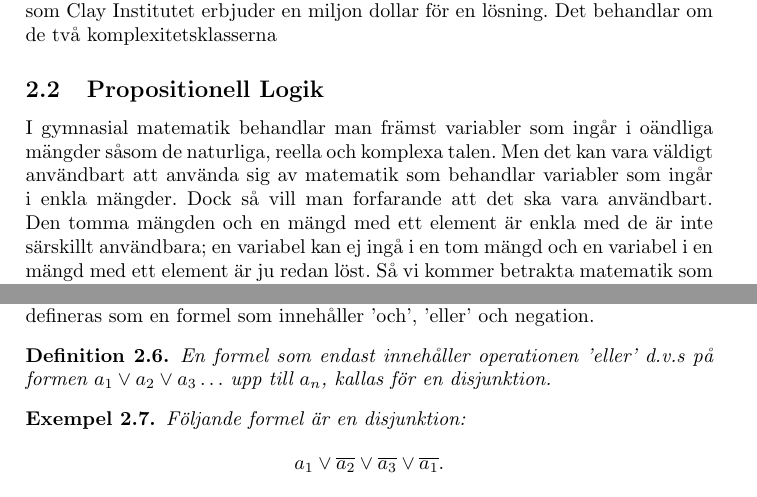
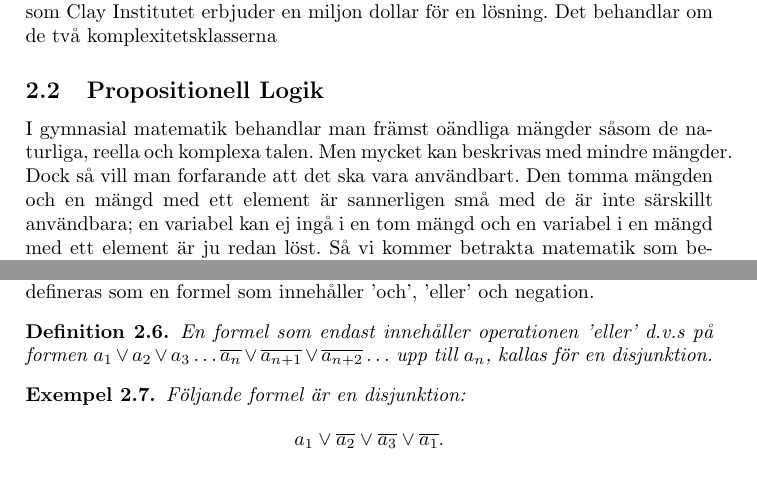
Before and after one commit to GogL0L/Gymnasiearbete-3-SAT, a LaTeX document (tex/gymnasiearbete.tex): two parts of pages 1 and 2 of 2, joined at a grey line, cut so that both start at the same text. Compiled offline with pdfLaTeX.

Commit message:
dunno det var rött

```diff
--- a/tex/gymnasiearbete.tex
+++ b/tex/gymnasiearbete.tex
@@ -32,11 +32,10 @@
  \subsection{Propositionell Logik}%
  \label{sub:prop_log}
 
- I gymnasial matematik behandlar man främst variabler som ingår i oändliga
- mängder såsom de naturliga, reella och komplexa talen. Men det kan vara
- väldigt användbart att använda sig av matematik som behandlar variabler som
- ingår i enkla mängder. Dock så vill man forfarande att det ska vara användbart.
- Den tomma mängden och en mängd med ett element är enkla med de är inte särskillt
+ I gymnasial matematik behandlar man främst oändliga
+ mängder såsom de naturliga, reella och komplexa talen. Men mycket kan
+ beskrivas med mindre mängder. Dock så vill man forfarande att det ska vara användbart.
+ Den tomma mängden och en mängd med ett element är sannerligen små med de är inte särskillt
  användbara; en variabel kan ej ingå i en tom mängd och en variabel i en mängd
  med ett element är ju redan löst. Så vi kommer betrakta matematik som
  behandlar variabler som ingår i en mängd med två element. Sådan matematik
@@ -121,7 +120,8 @@
  \begin{definition}
  \label{def:dis}
  En formel som endast innehåller operationen 'eller' d.v.s på formen $a_1 \vee a_2 \vee
- a_3  \ldots$ upp till $a_n$, kallas för en disjunktion.
+ a_3  \ldots \overline{a_{n}} \vee \overline{a_{n+1}} \vee \overline{a_{n+2}}
+ \ldots$ upp till $a_n$, kallas för en disjunktion.
  \end{definition}
 
  \begin{example}
```
Also changed, not shown: tex/gymnasiearbete.pdf, tex/gymnasiearbete.tex (10 more changed lines), 6 other files.
